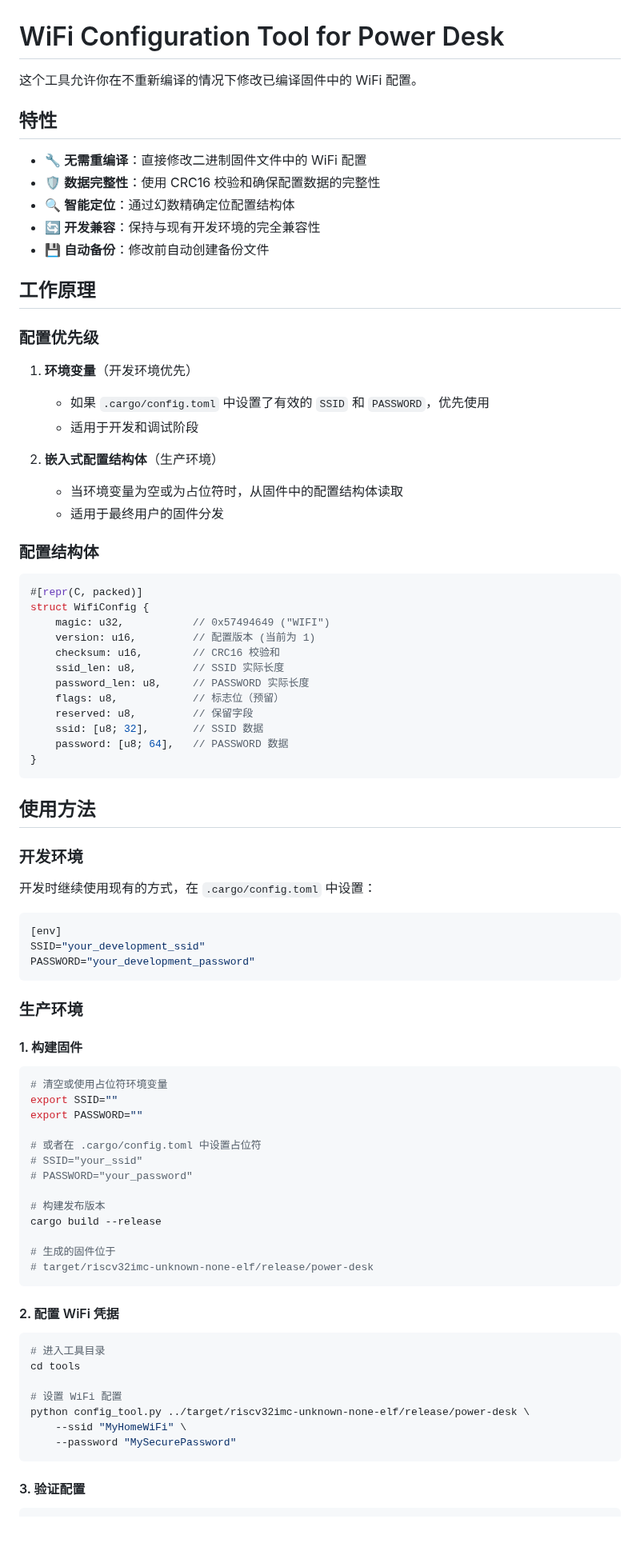
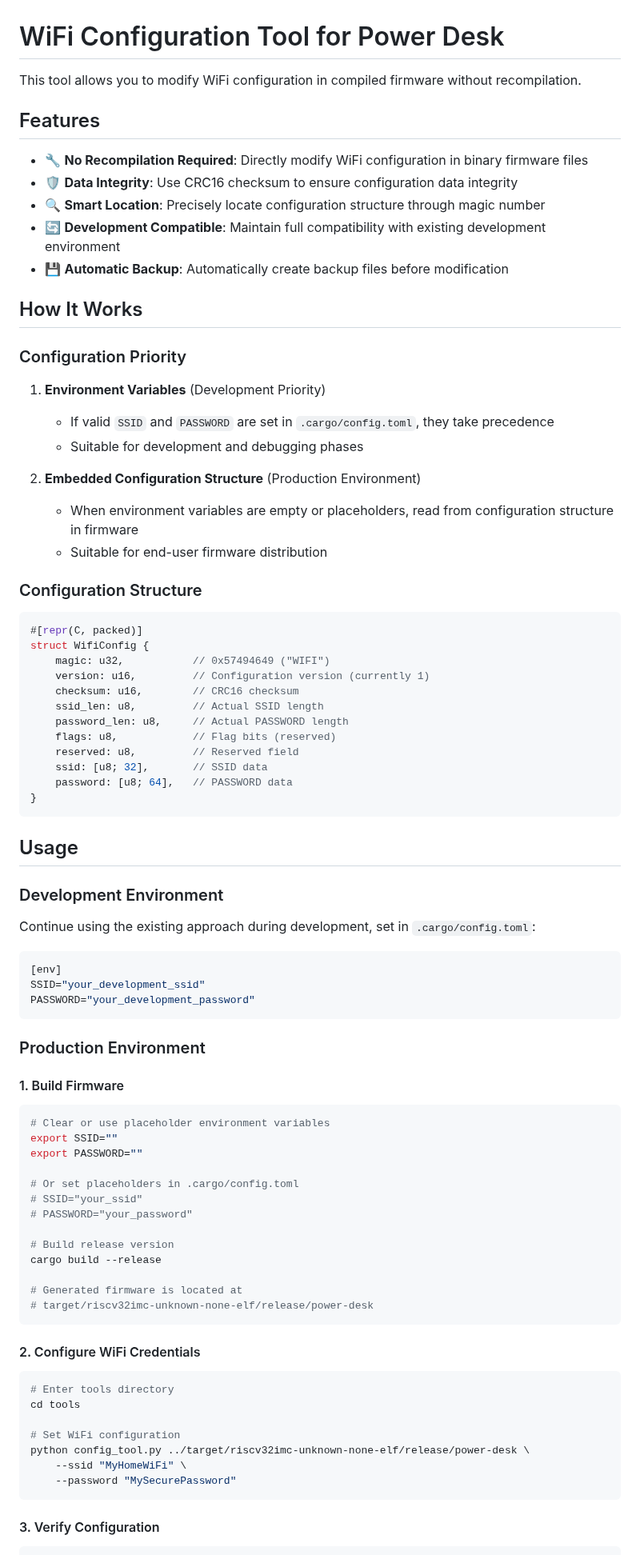
Before and after one commit to IvanLi-CN/power-desk, a Markdown page: README_WIFI_CONFIG.md, the part around one of its changes. Shown at 80% size. Rendered like a GitHub page; blank space fills up the shorter version.

````diff
--- a/README_WIFI_CONFIG.md
+++ b/README_WIFI_CONFIG.md
@@ -1,49 +1,49 @@
 # WiFi Configuration Tool for Power Desk
 
-这个工具允许你在不重新编译的情况下修改已编译固件中的 WiFi 配置。
+This tool allows you to modify WiFi configuration in compiled firmware without recompilation.
 
-## 特性
+## Features
 
-- 🔧 **无需重编译**：直接修改二进制固件文件中的 WiFi 配置
-- 🛡️ **数据完整性**：使用 CRC16 校验和确保配置数据的完整性
-- 🔍 **智能定位**：通过幻数精确定位配置结构体
-- 🔄 **开发兼容**：保持与现有开发环境的完全兼容性
-- 💾 **自动备份**：修改前自动创建备份文件
+- 🔧 **No Recompilation Required**: Directly modify WiFi configuration in binary firmware files
+- 🛡️ **Data Integrity**: Use CRC16 checksum to ensure configuration data integrity
+- 🔍 **Smart Location**: Precisely locate configuration structure through magic number
+- 🔄 **Development Compatible**: Maintain full compatibility with existing development environment
+- 💾 **Automatic Backup**: Automatically create backup files before modification
 
-## 工作原理
+## How It Works
 
-### 配置优先级
+### Configuration Priority
 
-1. **环境变量**（开发环境优先）
-   - 如果 `.cargo/config.toml` 中设置了有效的 `SSID` 和 `PASSWORD`，优先使用
-   - 适用于开发和调试阶段
+1. **Environment Variables** (Development Priority)
+   - If valid `SSID` and `PASSWORD` are set in `.cargo/config.toml`, they take precedence
+   - Suitable for development and debugging phases
 
-2. **嵌入式配置结构体**（生产环境）
-   - 当环境变量为空或为占位符时，从固件中的配置结构体读取
-   - 适用于最终用户的固件分发
+2. **Embedded Configuration Structure** (Production Environment)
+   - When environment variables are empty or placeholders, read from configuration structure in firmware
+   - Suitable for end-user firmware distribution
 
-### 配置结构体
+### Configuration Structure
 
 ```rust
 #[repr(C, packed)]
 struct WifiConfig {
     magic: u32,           // 0x57494649 ("WIFI")
-    version: u16,         // 配置版本 (当前为 1)
-    checksum: u16,        // CRC16 校验和
-    ssid_len: u8,         // SSID 实际长度
-    password_len: u8,     // PASSWORD 实际长度
-    flags: u8,            // 标志位（预留）
-    reserved: u8,         // 保留字段
-    ssid: [u8; 32],       // SSID 数据
-    password: [u8; 64],   // PASSWORD 数据
+    version: u16,         // Configuration version (currently 1)
+    checksum: u16,        // CRC16 checksum
+    ssid_len: u8,         // Actual SSID length
+    password_len: u8,     // Actual PASSWORD length
+    flags: u8,            // Flag bits (reserved)
+    reserved: u8,         // Reserved field
+    ssid: [u8; 32],       // SSID data
+    password: [u8; 64],   // PASSWORD data
 }
 ```
 
-## 使用方法
+## Usage
 
-### 开发环境
+### Development Environment
 
-开发时继续使用现有的方式，在 `.cargo/config.toml` 中设置：
+Continue using the existing approach during development, set in `.cargo/config.toml`:
 
 ```toml
 [env]
@@ -51,38 +51,38 @@ SSID="your_development_ssid"
 PASSWORD="your_development_password"
 ```
 
-### 生产环境
+### Production Environment
 
-#### 1. 构建固件
+#### 1. Build Firmware
 
 ```bash
-# 清空或使用占位符环境变量
+# Clear or use placeholder environment variables
 export SSID=""
 export PASSWORD=""
 
-# 或者在 .cargo/config.toml 中设置占位符
+# Or set placeholders in .cargo/config.toml
 # SSID="your_ssid"
 # PASSWORD="your_password"
 
-# 构建发布版本
+# Build release version
 cargo build --release
 
-# 生成的固件位于
+# Generated firmware is located at
 # target/riscv32imc-unknown-none-elf/release/power-desk
 ```
 
-#### 2. 配置 WiFi 凭据
+#### 2. Configure WiFi Credentials
 
 ```bash
-# 进入工具目录
+# Enter tools directory
 cd tools
 
-# 设置 WiFi 配置
+# Set WiFi configuration
 python config_tool.py ../target/riscv32imc-unknown-none-elf/release/power-desk \
     --ssid "MyHomeWiFi" \
     --password "MySecurePassword"
 ```
 
-#### 3. 验证配置
+#### 3. Verify Configuration
 
 ```bash
````
Also changed, not shown: other parts of README_WIFI_CONFIG.md (+45 -40 lines).
